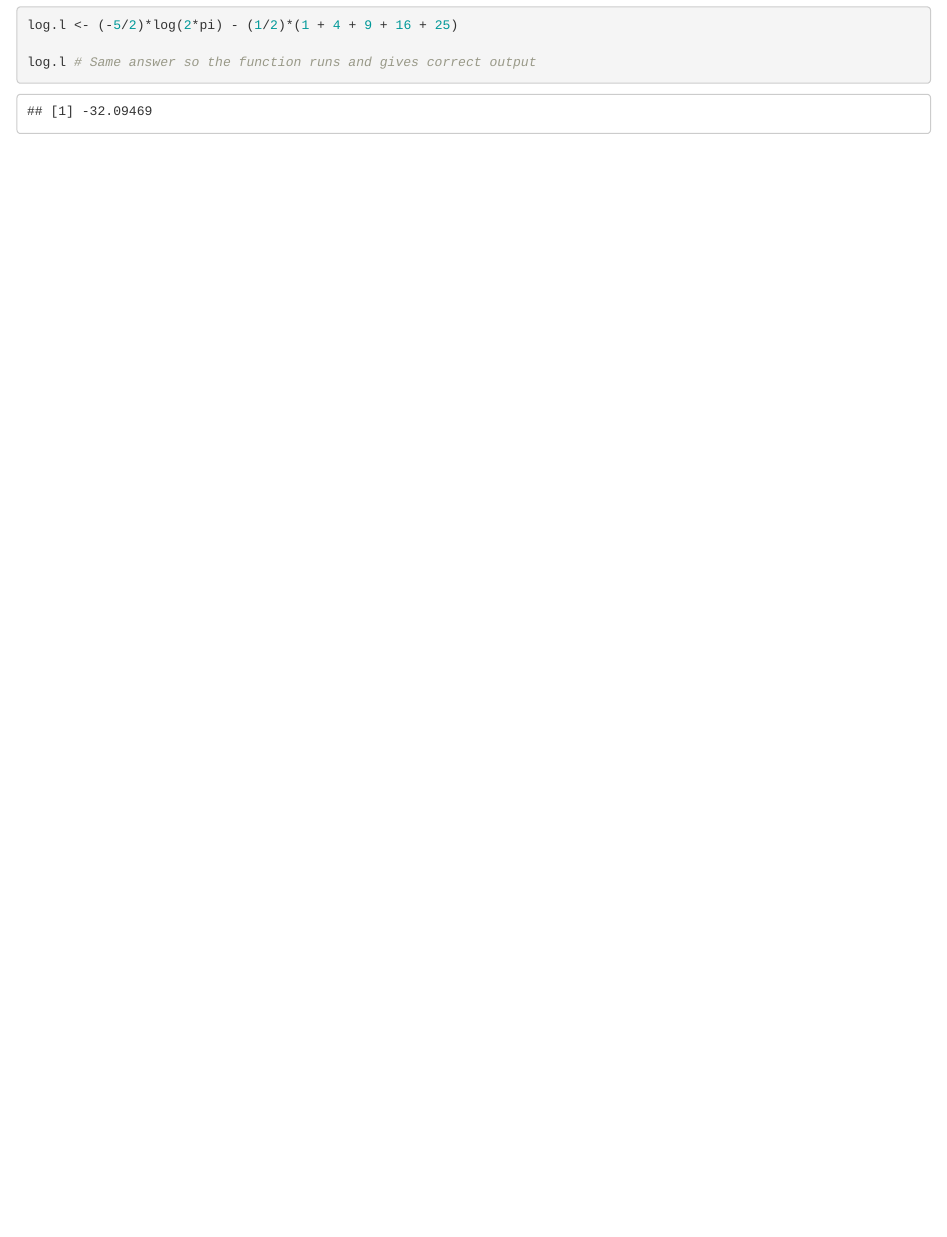
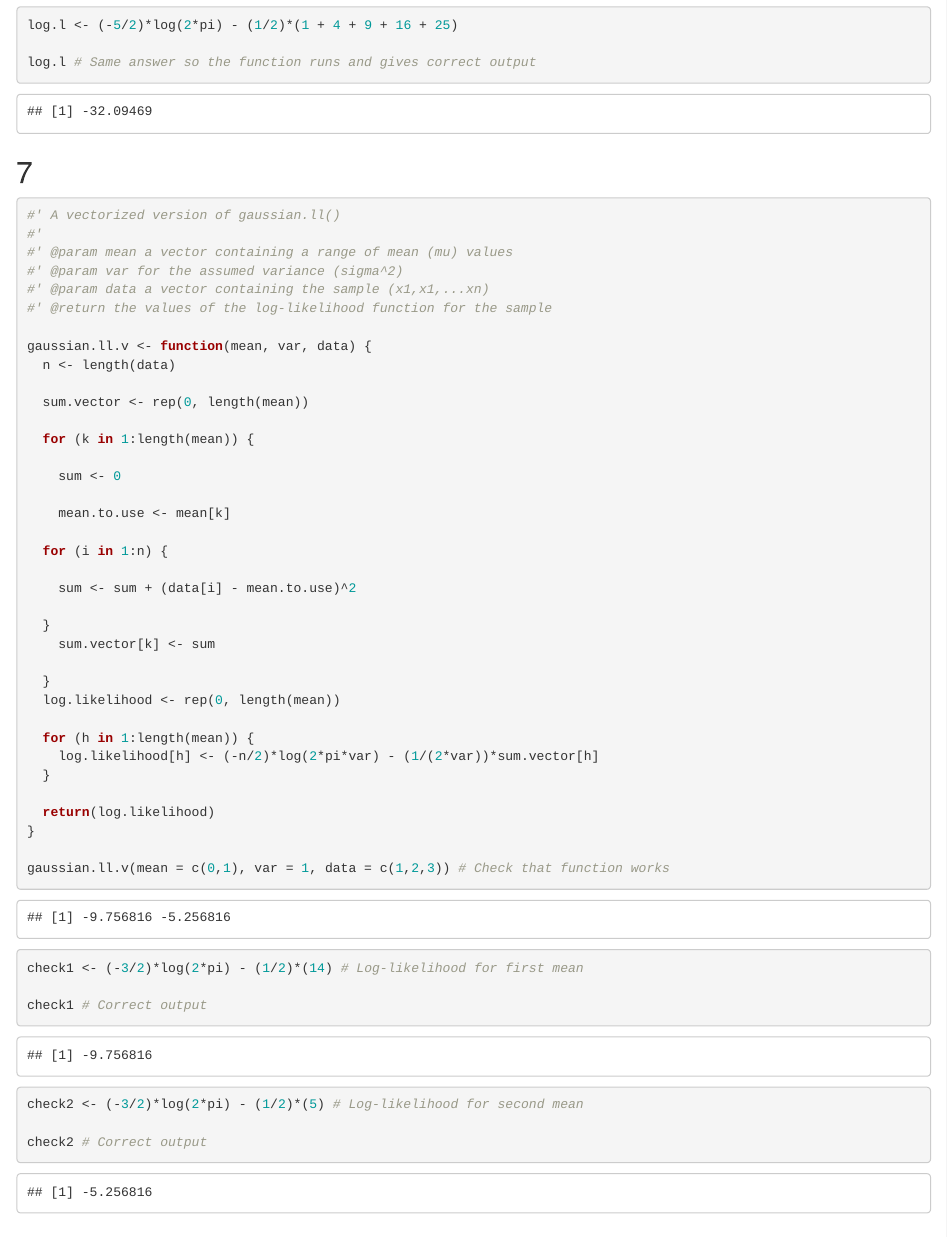
Before and after one commit to s1075803/Lab6, an R Markdown document (lab6.Rmd): the page in a window 1100 px wide, from 2870 px down. Rendered offline with R 4.5, knitr and Pandoc, with nearby package versions.

Commit message:
Finished Problem 7

````diff
--- a/lab6.Rmd
+++ b/lab6.Rmd
@@ -110,3 +110,57 @@ log.l <- (-5/2)*log(2*pi) - (1/2)*(1 + 4 + 9 + 16 + 25)
 
 log.l # Same answer so the function runs and gives correct output
 ```
+## 7
+
+```{r}
+#' A vectorized version of gaussian.ll()
+#'
+#' @param mean a vector containing a range of mean (mu) values
+#' @param var for the assumed variance (sigma^2)
+#' @param data a vector containing the sample (x1,x1,...xn)
+#' @return the values of the log-likelihood function for the sample
+
+gaussian.ll.v <- function(mean, var, data) {
+  n <- length(data)
+
+  sum.vector <- rep(0, length(mean))
+
+  for (k in 1:length(mean)) {
+
+    sum <- 0
+
+    mean.to.use <- mean[k]
+
+  for (i in 1:n) {
+
+    sum <- sum + (data[i] - mean.to.use)^2
+
+  }
+    sum.vector[k] <- sum
+
+  }
+  log.likelihood <- rep(0, length(mean))
+
+  for (h in 1:length(mean)) {
+    log.likelihood[h] <- (-n/2)*log(2*pi*var) - (1/(2*var))*sum.vector[h]
+  }
+
+  return(log.likelihood)
+}
+
+gaussian.ll.v(mean = c(0,1), var = 1, data = c(1,2,3)) # Check that function works
+
+check1 <- (-3/2)*log(2*pi) - (1/2)*(14) # Log-likelihood for first mean
+
+check1 # Correct output
+
+check2 <- (-3/2)*log(2*pi) - (1/2)*(5) # Log-likelihood for second mean
+
+check2 # Correct output
+```
+
+## 8
+
+```{r}
+
+```
````
Also changed, not shown: lab6.nb.html.
